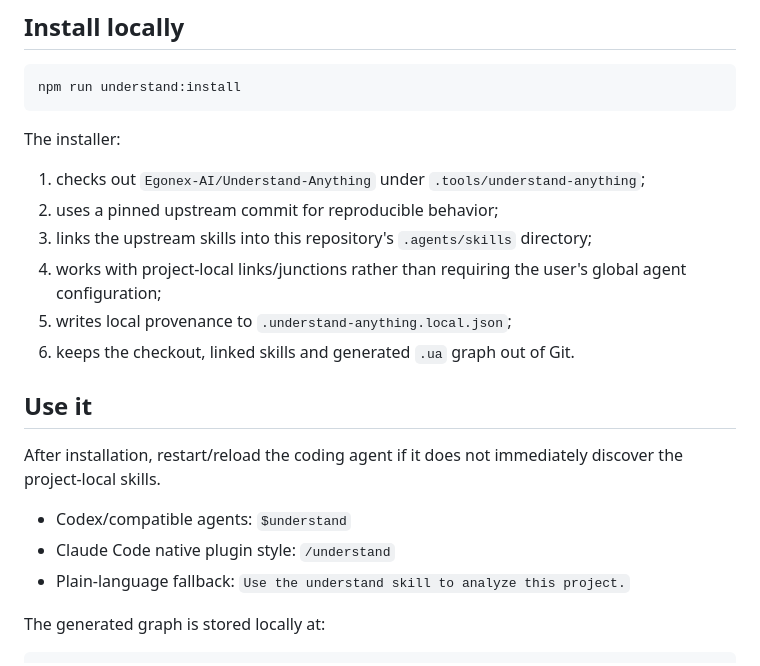
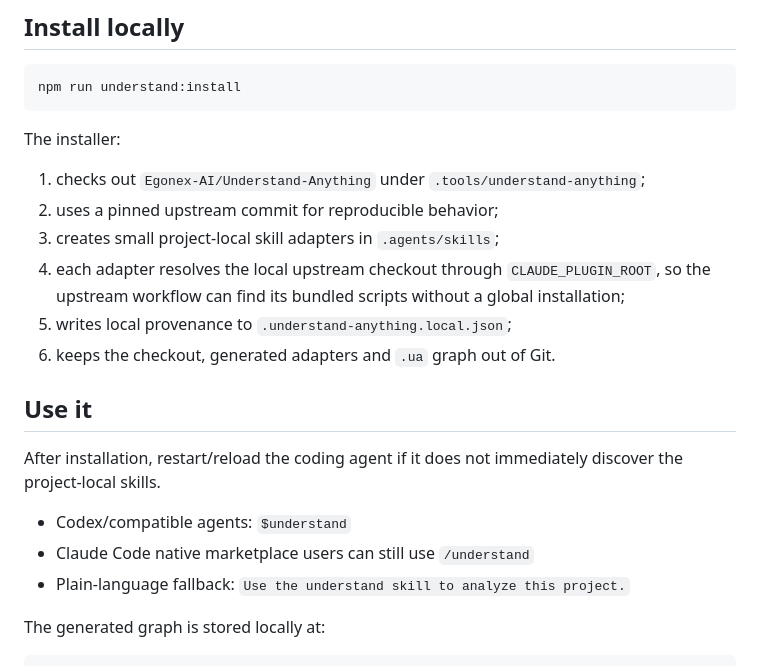
Before and after one commit to logeshv586-code/AIproductfactory, a Markdown page: docs/UNDERSTAND_ANYTHING_LOCAL.md, the part around the change. Rendered like a GitHub page.

Commit message:
docs: explain local skill adapters

```diff
--- a/docs/UNDERSTAND_ANYTHING_LOCAL.md
+++ b/docs/UNDERSTAND_ANYTHING_LOCAL.md
@@ -18,17 +18,17 @@ The installer:
 
 1. checks out `Egonex-AI/Understand-Anything` under `.tools/understand-anything`;
 2. uses a pinned upstream commit for reproducible behavior;
-3. links the upstream skills into this repository's `.agents/skills` directory;
-4. works with project-local links/junctions rather than requiring the user's global agent configuration;
+3. creates small project-local skill adapters in `.agents/skills`;
+4. each adapter resolves the local upstream checkout through `CLAUDE_PLUGIN_ROOT`, so the upstream workflow can find its bundled scripts without a global installation;
 5. writes local provenance to `.understand-anything.local.json`;
-6. keeps the checkout, linked skills and generated `.ua` graph out of Git.
+6. keeps the checkout, generated adapters and `.ua` graph out of Git.
 
 ## Use it
 
 After installation, restart/reload the coding agent if it does not immediately discover the project-local skills.
 
 - Codex/compatible agents: `$understand`
-- Claude Code native plugin style: `/understand`
+- Claude Code native marketplace users can still use `/understand`
 - Plain-language fallback: `Use the understand skill to analyze this project.`
 
 The generated graph is stored locally at:
```
